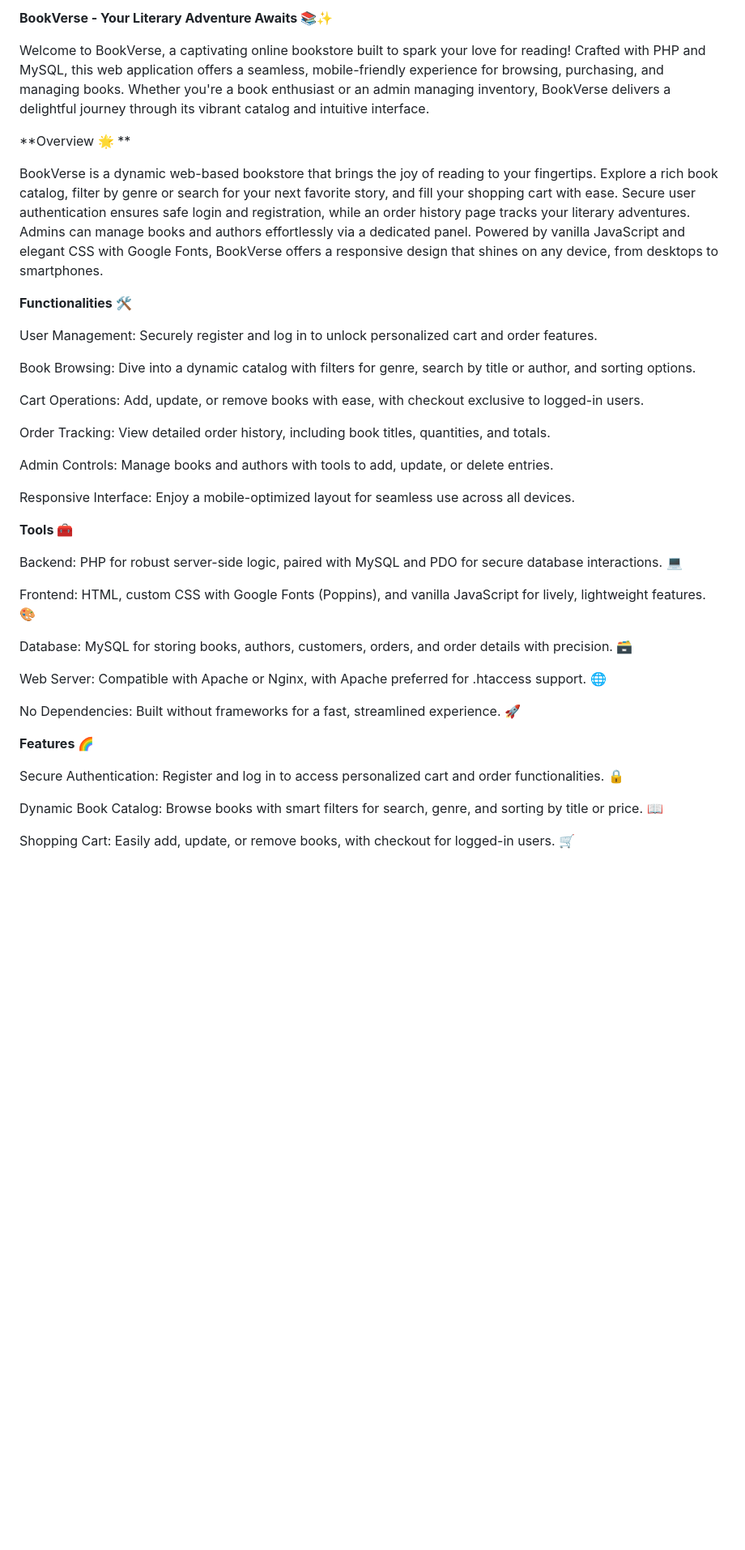
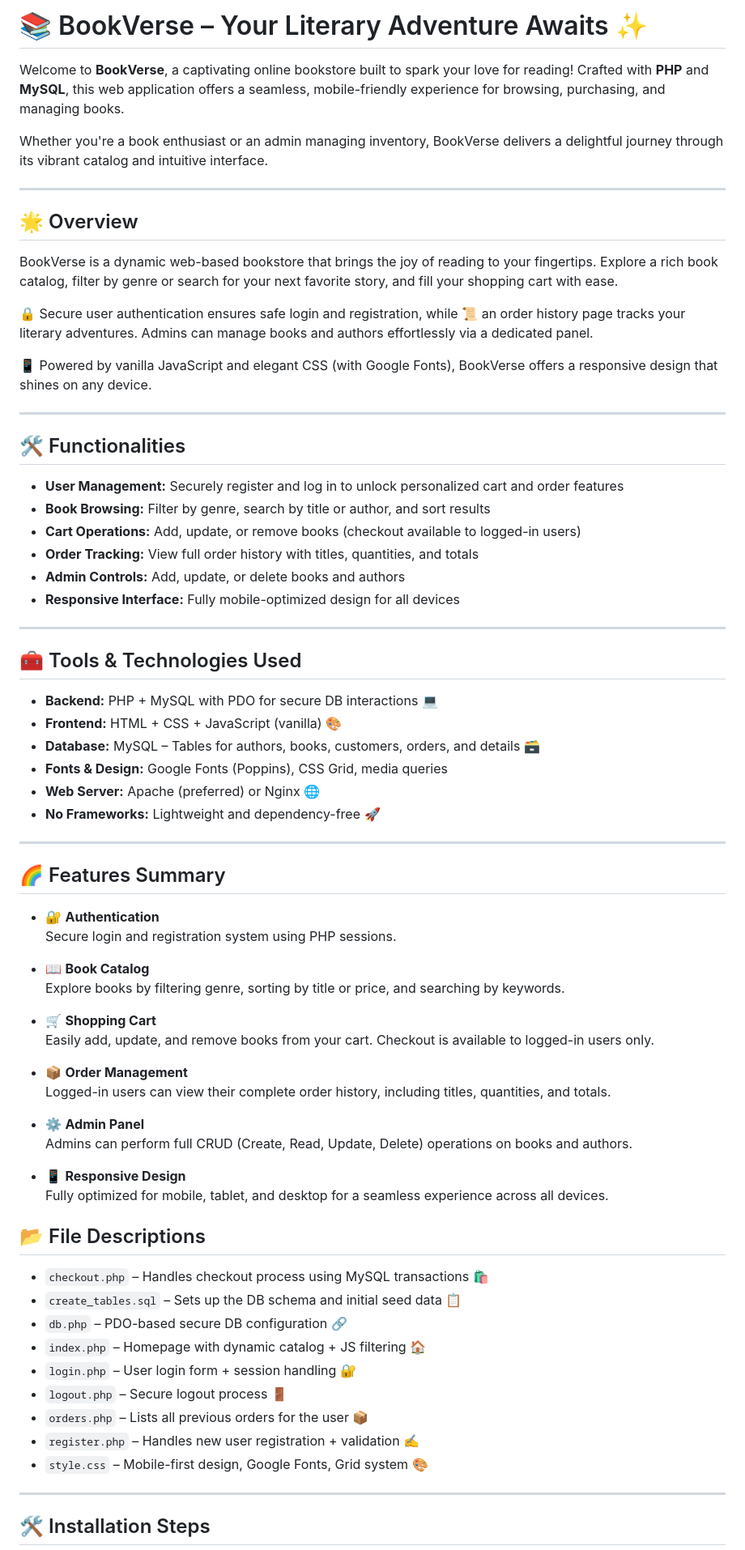
Before and after one commit to Nibtahilsohail/Online-Book-Store, a Markdown page: README.md, the part around one of its changes. Shown at 81% size. GitHub-like rendering; blank space fills up the shorter version.

```diff
--- a/README.md
+++ b/README.md
@@ -1,44 +1,76 @@
-**BookVerse - Your Literary Adventure Awaits 📚✨**
+# 📚 BookVerse – Your Literary Adventure Awaits ✨
 
-Welcome to BookVerse, a captivating online bookstore built to spark your love for reading! Crafted with PHP and MySQL, this web application offers a seamless, mobile-friendly experience for browsing, purchasing, and managing books. Whether you're a book enthusiast or an admin managing inventory, BookVerse delivers a delightful journey through its vibrant catalog and intuitive interface.
+Welcome to **BookVerse**, a captivating online bookstore built to spark your love for reading! Crafted with **PHP** and **MySQL**, this web application offers a seamless, mobile-friendly experience for browsing, purchasing, and managing books.
 
-**Overview 🌟
-**
+Whether you're a book enthusiast or an admin managing inventory, BookVerse delivers a delightful journey through its vibrant catalog and intuitive interface.
 
-BookVerse is a dynamic web-based bookstore that brings the joy of reading to your fingertips. Explore a rich book catalog, filter by genre or search for your next favorite story, and fill your shopping cart with ease. Secure user authentication ensures safe login and registration, while an order history page tracks your literary adventures. Admins can manage books and authors effortlessly via a dedicated panel. Powered by vanilla JavaScript and elegant CSS with Google Fonts, BookVerse offers a responsive design that shines on any device, from desktops to smartphones.
+---
 
-**Functionalities 🛠️**
+## 🌟 Overview
 
-User Management: Securely register and log in to unlock personalized cart and order features.
+BookVerse is a dynamic web-based bookstore that brings the joy of reading to your fingertips. Explore a rich book catalog, filter by genre or search for your next favorite story, and fill your shopping cart with ease.
 
-Book Browsing: Dive into a dynamic catalog with filters for genre, search by title or author, and sorting options.
+🔒 Secure user authentication ensures safe login and registration, while 📜 an order history page tracks your literary adventures. Admins can manage books and authors effortlessly via a dedicated panel.
 
-Cart Operations: Add, update, or remove books with ease, with checkout exclusive to logged-in users.
+📱 Powered by vanilla JavaScript and elegant CSS (with Google Fonts), BookVerse offers a responsive design that shines on any device.
 
-Order Tracking: View detailed order history, including book titles, quantities, and totals.
+---
 
-Admin Controls: Manage books and authors with tools to add, update, or delete entries.
+## 🛠️ Functionalities
 
-Responsive Interface: Enjoy a mobile-optimized layout for seamless use across all devices.
+- **User Management:** Securely register and log in to unlock personalized cart and order features
+- **Book Browsing:** Filter by genre, search by title or author, and sort results
+- **Cart Operations:** Add, update, or remove books (checkout available to logged-in users)
+- **Order Tracking:** View full order history with titles, quantities, and totals
+- **Admin Controls:** Add, update, or delete books and authors
+- **Responsive Interface:** Fully mobile-optimized design for all devices
 
-**Tools 🧰**
+---
 
-Backend: PHP for robust server-side logic, paired with MySQL and PDO for secure database interactions. 💻
+## 🧰 Tools & Technologies Used
 
-Frontend: HTML, custom CSS with Google Fonts (Poppins), and vanilla JavaScript for lively, lightweight features. 🎨
+- **Backend:** PHP + MySQL with PDO for secure DB interactions 💻
+- **Frontend:** HTML + CSS + JavaScript (vanilla) 🎨
+- **Database:** MySQL – Tables for authors, books, customers, orders, and details 🗃️
+- **Fonts & Design:** Google Fonts (Poppins), CSS Grid, media queries
+- **Web Server:** Apache (preferred) or Nginx 🌐
+- **No Frameworks:** Lightweight and dependency-free 🚀
 
-Database: MySQL for storing books, authors, customers, orders, and order details with precision. 🗃️
+---
+## 🌈 Features Summary
 
-Web Server: Compatible with Apache or Nginx, with Apache preferred for .htaccess support. 🌐
+- 🔐 **Authentication**
+  Secure login and registration system using PHP sessions.
 
-No Dependencies: Built without frameworks for a fast, streamlined experience. 🚀
+- 📖 **Book Catalog**
+  Explore books by filtering genre, sorting by title or price, and searching by keywords.
+
+- 🛒 **Shopping Cart**
+  Easily add, update, and remove books from your cart. Checkout is available to logged-in users only.
+
+- 📦 **Order Management**
+  Logged-in users can view their complete order history, including titles, quantities, and totals.
+
+- ⚙️ **Admin Panel**
+  Admins can perform full CRUD (Create, Read, Update, Delete) operations on books and authors.
+
+- 📱 **Responsive Design**
+  Fully optimized for mobile, tablet, and desktop for a seamless experience across all devices.
 
 
-**Features 🌈**
+## 📂 File Descriptions
 
-Secure Authentication: Register and log in to access personalized cart and order functionalities. 🔒
+- `checkout.php` – Handles checkout process using MySQL transactions 🛍️
+- `create_tables.sql` – Sets up the DB schema and initial seed data 📋
+- `db.php` – PDO-based secure DB configuration 🔗
+- `index.php` – Homepage with dynamic catalog + JS filtering 🏠
+- `login.php` – User login form + session handling 🔐
+- `logout.php` – Secure logout process 🚪
+- `orders.php` – Lists all previous orders for the user 📦
+- `register.php` – Handles new user registration + validation ✍️
+- `style.css` – Mobile-first design, Google Fonts, Grid system 🎨
 
-Dynamic Book Catalog: Browse books with smart filters for search, genre, and sorting by title or price. 📖
+---
 
-Shopping Cart: Easily add, update, or remove books, with checkout for logged-in users. 🛒
+## 🛠️ Installation Steps
 
```
Also changed, not shown: other parts of README.md (+29 -51 lines).
